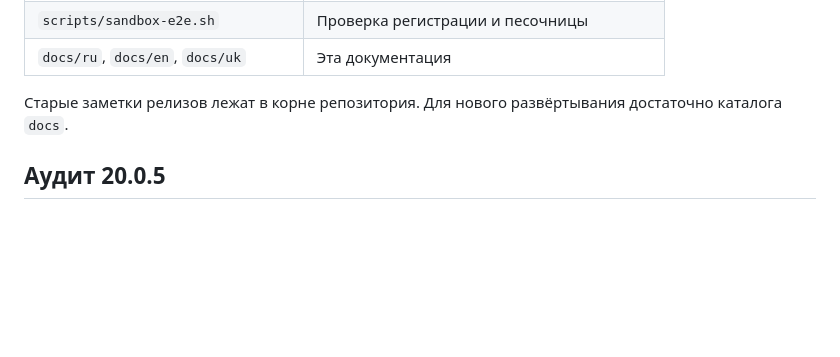
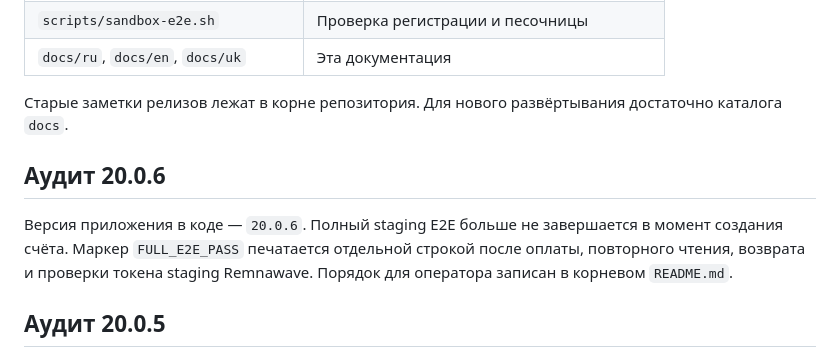
Before and after one commit to booarkz-cpu/VPN-Shop-by-CorgiLusi, a Markdown page: docs/ru/DOCUMENTATION.md, the part around the change. GitHub-like rendering; blank space fills up the shorter version.

Commit message:
Publish docs/ru/DOCUMENTATION.md for 20.0.6

```diff
--- a/docs/ru/DOCUMENTATION.md
+++ b/docs/ru/DOCUMENTATION.md
@@ -77,6 +77,10 @@ Backend при старте выполняет `alembic upgrade head`. Схем
 
 Старые заметки релизов лежат в корне репозитория. Для нового развёртывания достаточно каталога `docs`.
 
+## Аудит 20.0.6
+
+Версия приложения в коде — `20.0.6`. Полный staging E2E больше не завершается в момент создания счёта. Маркер `FULL_E2E_PASS` печатается отдельной строкой после оплаты, повторного чтения, возврата и проверки токена staging Remnawave. Порядок для оператора записан в корневом `README.md`.
+
 ## Аудит 20.0.5
 
 Версия приложения в коде — `20.0.5`. Сверка статуса `creation_unknown` для ЮKassa не вызывает `create()` повторно. Она находит счёт методом `find_by_order_id`. Ключ идемпотентности нового счёта равен номеру заказа.
```
